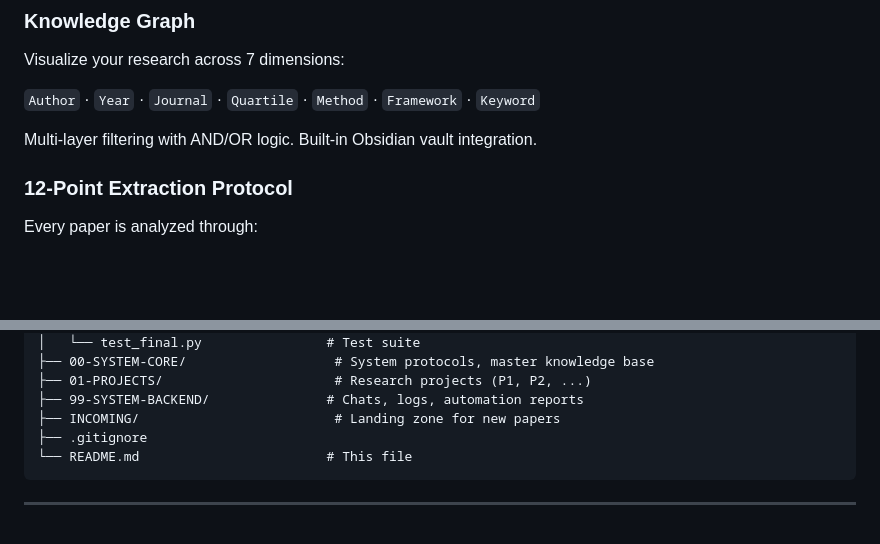
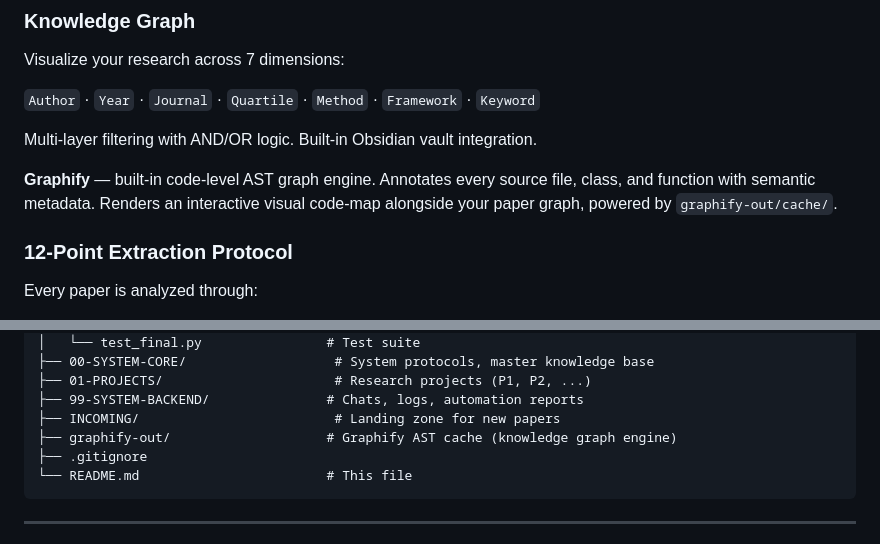
Before and after one commit to pavelblank/ResearchPilot, a Markdown page: README.md, 2 parts joined by grey strips. Rendered like a GitHub page; blank space fills up the shorter version.

Commit message:
Add Graphify engine description to README

````diff
--- a/README.md
+++ b/README.md
@@ -119,6 +119,8 @@ Visualize your research across 7 dimensions:
 
 Multi-layer filtering with AND/OR logic. Built-in Obsidian vault integration.
 
+**Graphify** — built-in code-level AST graph engine. Annotates every source file, class, and function with semantic metadata. Renders an interactive visual code-map alongside your paper graph, powered by `graphify-out/cache/`.
+
 ###  12-Point Extraction Protocol
 Every paper is analyzed through:
 
@@ -156,6 +158,7 @@ ResearchPilot/
 ├── 01-PROJECTS/                      # Research projects (P1, P2, ...)
 ├── 99-SYSTEM-BACKEND/               # Chats, logs, automation reports
 ├── INCOMING/                         # Landing zone for new papers
+├── graphify-out/                    # Graphify AST cache (knowledge graph engine)
 ├── .gitignore
 └── README.md                        # This file
 ```
````
